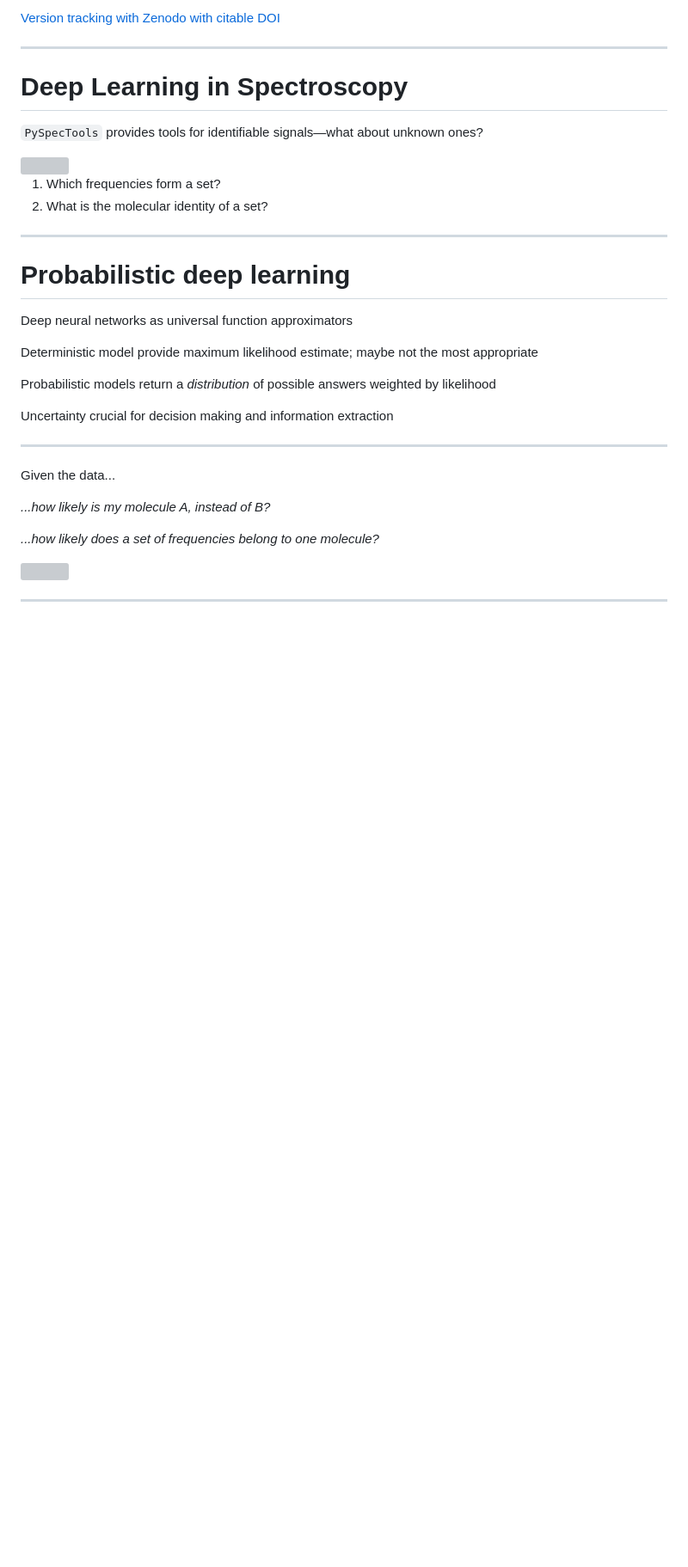
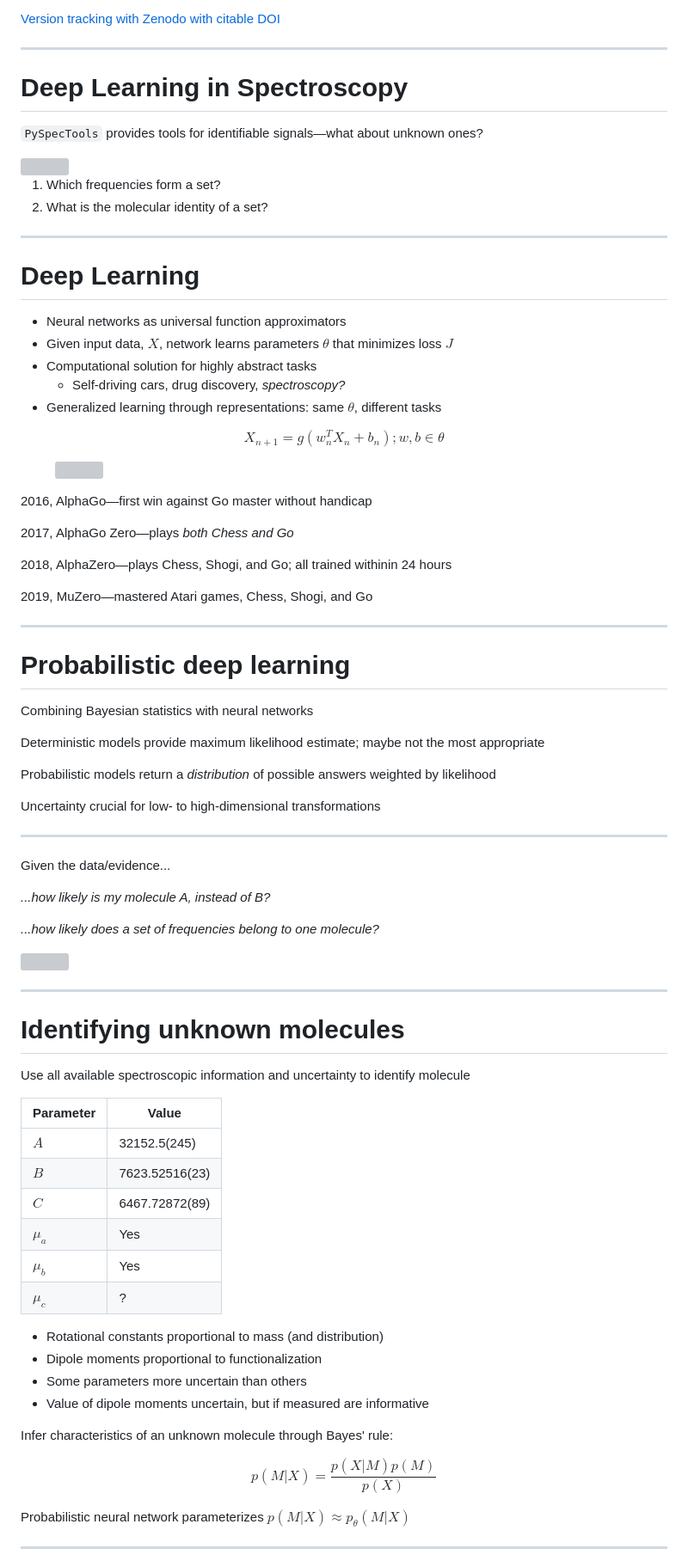
Before and after one commit to laserkelvin/scipy-2020, a Markdown page: slides.md, the part around the change printed below. Shown: that part at 86% size. Drawn GitHub-style; blank space fills up the shorter version; grey boxes are pictures that could not be loaded.

```diff
--- a/slides.md
+++ b/slides.md
@@ -397,19 +397,55 @@ __Over two hundred new molecules discovered in the last year!__
 
 ----
 
+# Deep Learning
+
+<div id="left">
+
+- Neural networks as universal function approximators
+- Given input data, $X$, network learns parameters $\theta$ that minimizes loss $J$
+- Computational solution for highly abstract tasks
+    - Self-driving cars, drug discovery, _spectroscopy?_
+- Generalized learning through representations: same $\theta$, different tasks
+
+$$ X_{n+1} = g(w^T_{n} X_n + b_n); w, b \in \theta$$
+
+</div>
+
+<div id="right">
+
+<div class="fragment">
+
+<figure>
+<img src="https://blog.talla.com/hubfs/AlphaGo.png" class="inverted">
+</figure>
+
+2016, AlphaGo—first win against Go master without handicap
+
+2017, AlphaGo Zero—plays _both Chess and Go_
+
+2018, AlphaZero—plays Chess, Shogi, and Go; all trained withinin 24 hours
+
+2019, MuZero—mastered Atari games, Chess, Shogi, and Go
+
+</div>
+
+</div>
+
+----
+
 # Probabilistic deep learning
 
 <div id="left">
 
-Deep neural networks as universal function approximators
+Combining Bayesian statistics with neural networks
 
-Deterministic model provide maximum likelihood estimate; maybe not the most appropriate
+Deterministic models provide maximum likelihood estimate; maybe not the most appropriate
 
 <div class="fragment">
 
 Probabilistic models return a _distribution_ of possible answers weighted by likelihood
 
-Uncertainty crucial for decision making and information extraction
+Uncertainty crucial for low- to high-dimensional transformations
 
 </div>
 
@@ -417,7 +453,7 @@ Uncertainty crucial for decision making and information extraction
 
 <hr>
 
-Given the data...
+Given the data/evidence...
 
 _...how likely is my molecule A, instead of B?_
 
@@ -435,3 +471,49 @@ _...how likely does a set of frequencies belong to one molecule?_
 
 ----
 
+# Identifying unknown molecules
+
+<div id="left">
+
+Use all available spectroscopic information and uncertainty to identify molecule
+
+<div class="fragment">
+
+| Parameter | Value |
+|-----------|-------|
+| $A$       | 32152.5(245) |
+| $B$       | 7623.52516(23) |
+| $C$       | 6467.72872(89) |
+| $\mu_a$   | Yes |
+| $\mu_b$   | Yes |
+| $\mu_c$   | ? |
+
+</div>
+
+</div>
+
+<div id="right">
+
+<div class="fragment">
+
+- Rotational constants proportional to mass (and distribution)
+- Dipole moments proportional to functionalization
+- Some parameters more uncertain than others
+- Value of dipole moments uncertain, but if measured are informative
+
+</div>
+
+<div class="fragment">
+
+Infer characteristics of an unknown molecule through Bayes' rule:
+
+$$ p(M \vert X) = \frac{p(X \vert M) p(M)}{p(X)} $$
+
+Probabilistic neural network parameterizes $p(M \vert X) \approx p_\theta(M \vert X)$
+
+</div>
+
+</div>
+
+----
+
```
Also changed, not shown: other parts of slides.md (+123 -79 lines), figures/bayesian-toc.png (added), 2 other files.
